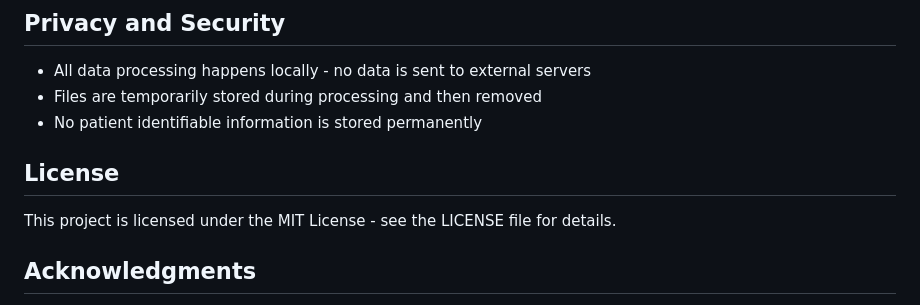
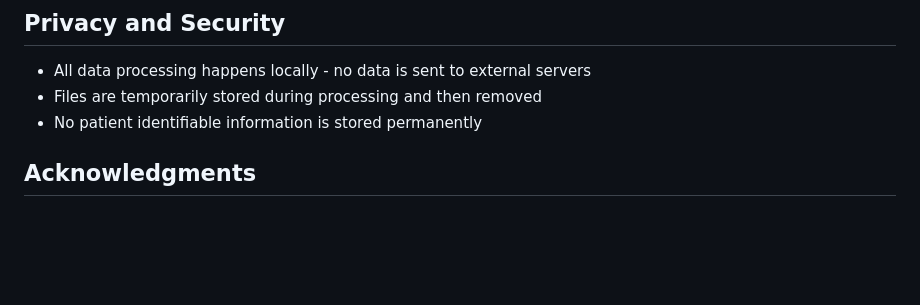
Before and after one commit to andremillet/medview, a Markdown page: README.md, the part around the change. GitHub-like rendering; blank space fills up the shorter version.

```diff
--- a/README.md
+++ b/README.md
@@ -152,9 +152,6 @@ medview/
 - Files are temporarily stored during processing and then removed
 - No patient identifiable information is stored permanently
 
-## License
-
-This project is licensed under the MIT License - see the LICENSE file for details.
 
 ## Acknowledgments
 
```
